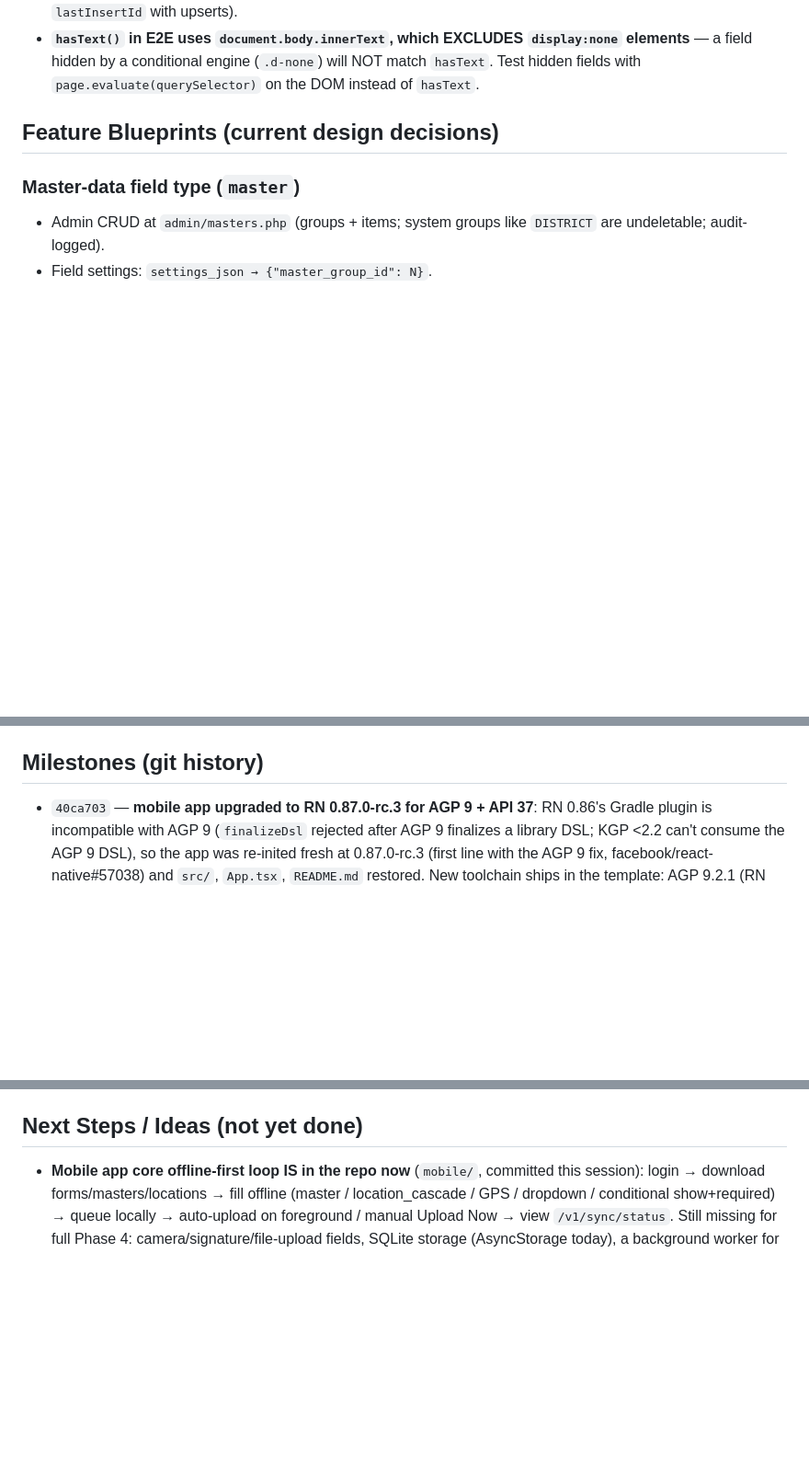
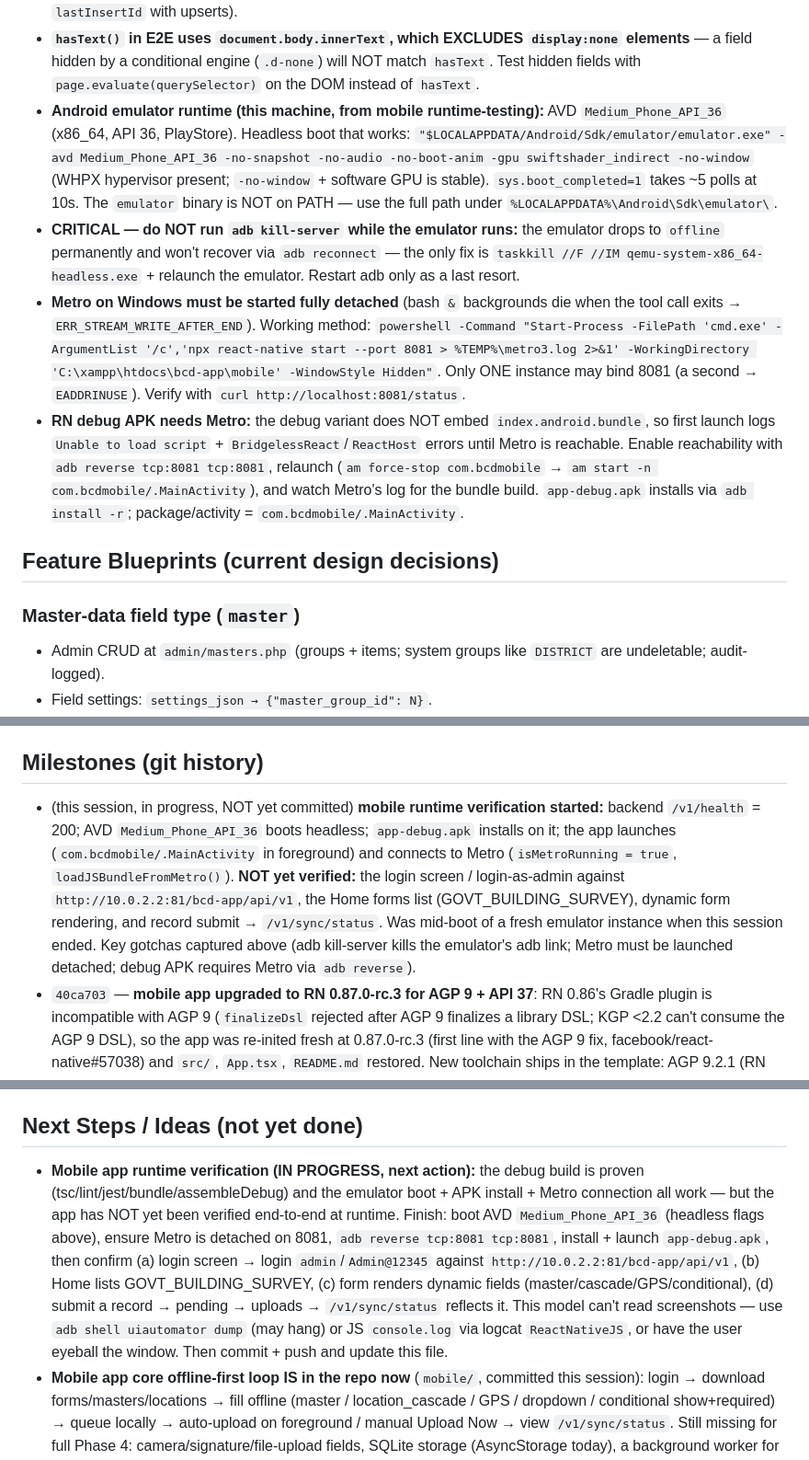
Before and after one commit to amit200635k/bcd-app-mis, a Markdown page: MEMORY.md, 3 parts joined by grey strips. Shown at 92% size. Drawn GitHub-style; blank space fills up the shorter version.

Commit message:
docs: record mobile runtime-verification session state in MEMORY.md

```diff
--- a/MEMORY.md
+++ b/MEMORY.md
@@ -48,6 +48,10 @@ Current state of the product: Phases 0–3 + parts of 5–8 of `ROADMAP.md`, plu
 - `plain_password` column on `users` is dev-only (null in production), shown as “Password (dev)” in MIS users list, stripped from `user_data.php`.
 - `seed_jharkhand.php` is idempotent (`ON DUPLICATE KEY UPDATE`); child rows re-query parent ids (never rely on `lastInsertId` with upserts).
 - **`hasText()` in E2E uses `document.body.innerText`, which EXCLUDES `display:none` elements** — a field hidden by a conditional engine (`.d-none`) will NOT match `hasText`. Test hidden fields with `page.evaluate(querySelector)` on the DOM instead of `hasText`.
+- **Android emulator runtime (this machine, from mobile runtime-testing):** AVD `Medium_Phone_API_36` (x86_64, API 36, PlayStore). Headless boot that works: `"$LOCALAPPDATA/Android/Sdk/emulator/emulator.exe" -avd Medium_Phone_API_36 -no-snapshot -no-audio -no-boot-anim -gpu swiftshader_indirect -no-window` (WHPX hypervisor present; `-no-window` + software GPU is stable). `sys.boot_completed=1` takes ~5 polls at 10s. The `emulator` binary is NOT on PATH — use the full path under `%LOCALAPPDATA%\Android\Sdk\emulator\`.
+- **CRITICAL — do NOT run `adb kill-server` while the emulator runs:** the emulator drops to `offline` permanently and won't recover via `adb reconnect` — the only fix is `taskkill //F //IM qemu-system-x86_64-headless.exe` + relaunch the emulator. Restart adb only as a last resort.
+- **Metro on Windows must be started fully detached** (bash `&` backgrounds die when the tool call exits → `ERR_STREAM_WRITE_AFTER_END`). Working method: `powershell -Command "Start-Process -FilePath 'cmd.exe' -ArgumentList '/c','npx react-native start --port 8081 > %TEMP%\metro3.log 2>&1' -WorkingDirectory 'C:\xampp\htdocs\bcd-app\mobile' -WindowStyle Hidden"`. Only ONE instance may bind 8081 (a second → `EADDRINUSE`). Verify with `curl http://localhost:8081/status`.
+- **RN debug APK needs Metro:** the debug variant does NOT embed `index.android.bundle`, so first launch logs `Unable to load script` + `BridgelessReact`/`ReactHost` errors until Metro is reachable. Enable reachability with `adb reverse tcp:8081 tcp:8081`, relaunch (`am force-stop com.bcdmobile` → `am start -n com.bcdmobile/.MainActivity`), and watch Metro's log for the bundle build. `app-debug.apk` installs via `adb install -r`; package/activity = `com.bcdmobile/.MainActivity`.
 
 ## Feature Blueprints (current design decisions)
 
@@ -151,6 +155,7 @@ Current state of the product: Phases 0–3 + parts of 5–8 of `ROADMAP.md`, plu
 
 ## Milestones (git history)
 
+- (this session, in progress, NOT yet committed) **mobile runtime verification started:** backend `/v1/health` = 200; AVD `Medium_Phone_API_36` boots headless; `app-debug.apk` installs on it; the app launches (`com.bcdmobile/.MainActivity` in foreground) and connects to Metro (`isMetroRunning = true`, `loadJSBundleFromMetro()`). **NOT yet verified:** the login screen / login-as-admin against `http://10.0.2.2:81/bcd-app/api/v1`, the Home forms list (GOVT_BUILDING_SURVEY), dynamic form rendering, and record submit → `/v1/sync/status`. Was mid-boot of a fresh emulator instance when this session ended. Key gotchas captured above (adb kill-server kills the emulator's adb link; Metro must be launched detached; debug APK requires Metro via `adb reverse`).
 - `40ca703` — **mobile app upgraded to RN 0.87.0-rc.3 for AGP 9 + API 37**: RN 0.86's Gradle plugin is incompatible with AGP 9 (`finalizeDsl` rejected after AGP 9 finalizes a library DSL; KGP <2.2 can't consume the AGP 9 DSL), so the app was re-inited fresh at 0.87.0-rc.3 (first line with the AGP 9 fix, facebook/react-native#57038) and `src/`, `App.tsx`, `README.md` restored. New toolchain ships in the template: AGP 9.2.1 (RN Gradle plugin pins it), Gradle wrapper 9.4.1, `compileSdk 37` / buildTools 37.0.0 / targetSdk 36 / minSdk 24, kotlin 2.2.0, `edgeToEdgeEnabled=true`, and `android.builtInKotlin=false` + `android.newDsl=false` in `gradle.properties`. Re-applied on the fresh template: location permissions in AndroidManifest; deps async-storage 2.1.2 / geolocation / device-info / keychain (safe-area-context ships in template; dropped unused react-native-screens); `jest.setup.js` mocking native modules (device-info, keychain, async-storage, geolocation) wired via `jest.config.js` so `App.test.tsx` renders. Machine trimmed to only the API 37 platform + 37.0.0 build-tools; Gradle home keeps only the 9.4.1 distribution. Verified: tsc/lint/jest clean, production bundle builds, `./gradlew assembleDebug` succeeds (216 tasks) → `app-debug.apk`.
 - `54bad15` — **mobile app: core offline-first survey loop (React Native, Android)** (`mobile/`): RN 0.86 scaffold; `src/api/` (`client.ts` single-flight refresh, `endpoints.ts`, `cache.ts` AsyncStorage offline store + pending queue + device id, `session.ts` Keychain), `src/context/` (`AuthContext` login/logout/bootstrap + best-effort device registration; `DataContext` offline load/refresh/download/queue + auto-upload on foreground), `src/screens/` (`Login`, `Home` forms list, `FormFill` dynamic form with client-side mirrors of `ConditionEvaluator` + validators, `Sync` pending + `/v1/sync/status`), `src/components/fields/` (text/number/date, radio/checkbox/multi-select, dropdown, master, location_cascade, GPS; photo/signature/file/barcode/qr show a "not available offline yet" note), `src/utils/` (`conditions.ts`, `validators.ts`). Android: location permissions + per-build-type `usesCleartextTraffic` placeholders (debug only); dev API base `http://10.0.2.2:81/bcd-app/api/v1`. Typecheck + eslint clean; production JS bundle builds. Full Phase 4 gaps (camera/signature/file upload, SQLite, background worker, notification-triggered form download) remain in Next Steps.
 - `c1a4eec` — **mobile sync queue populated on record store (Phase 4)**: `RecordService::enqueueSync()` (pending `upsert` item keyed to the submitted `device_id` or falling back to the user's active devices; re-sync replaces the pending item; payload carries record metadata), wired best-effort into `RecordController::store()` (queue failure must not reject the persisted record); `/v1/sync/status` now reports real pending work; `docs/API.md` documents `device_id?` + `/v1/sync/status`; smoke section 18 (enqueue, payload, no-duplicate re-sync, pending count, device fallback, cascade cleanup) + E2E +2 checks (device registered, sync pending>0) → 209 all green.
@@ -171,6 +176,7 @@ Current state of the product: Phases 0–3 + parts of 5–8 of `ROADMAP.md`, plu
 
 ## Next Steps / Ideas (not yet done)
 
+- **Mobile app runtime verification (IN PROGRESS, next action):** the debug build is proven (tsc/lint/jest/bundle/assembleDebug) and the emulator boot + APK install + Metro connection all work — but the app has NOT yet been verified end-to-end at runtime. Finish: boot AVD `Medium_Phone_API_36` (headless flags above), ensure Metro is detached on 8081, `adb reverse tcp:8081 tcp:8081`, install + launch `app-debug.apk`, then confirm (a) login screen → login `admin`/`Admin@12345` against `http://10.0.2.2:81/bcd-app/api/v1`, (b) Home lists GOVT_BUILDING_SURVEY, (c) form renders dynamic fields (master/cascade/GPS/conditional), (d) submit a record → pending → uploads → `/v1/sync/status` reflects it. This model can't read screenshots — use `adb shell uiautomator dump` (may hang) or JS `console.log` via logcat `ReactNativeJS`, or have the user eyeball the window. Then commit + push and update this file.
 - **Mobile app core offline-first loop IS in the repo now** (`mobile/`, committed this session): login → download forms/masters/locations → fill offline (master / location_cascade / GPS / dropdown / conditional show+required) → queue locally → auto-upload on foreground / manual Upload Now → view `/v1/sync/status`. Still missing for full Phase 4: camera/signature/file-upload fields, SQLite storage (AsyncStorage today), a background worker for periodic sync, and the "new form version" push-notification → download flow (the server broadcasts via `NotificationService`; the app must implement the download-on-notify flow against `/v1/forms`).
 - `SurveyService::publishedForms()` still returns full definitions for ALL published forms at the service level — reports/monitoring/GIS now filter by `canAccessForm` + data scope, but `mis/builder/index.php` may still list all forms to scoped users (out of scope unless asked).
 - `user_form_access.can_fill` / `can_view` columns exist but are not yet distinguished on the mobile side.
```
